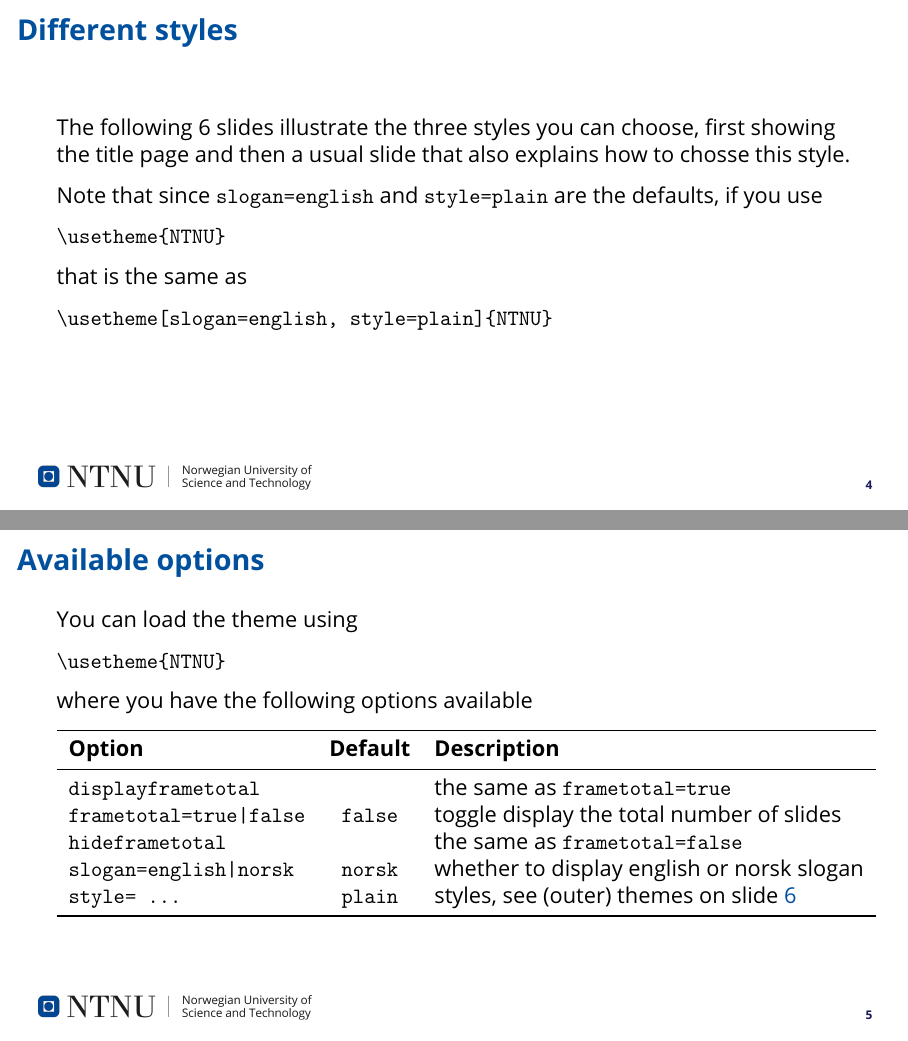
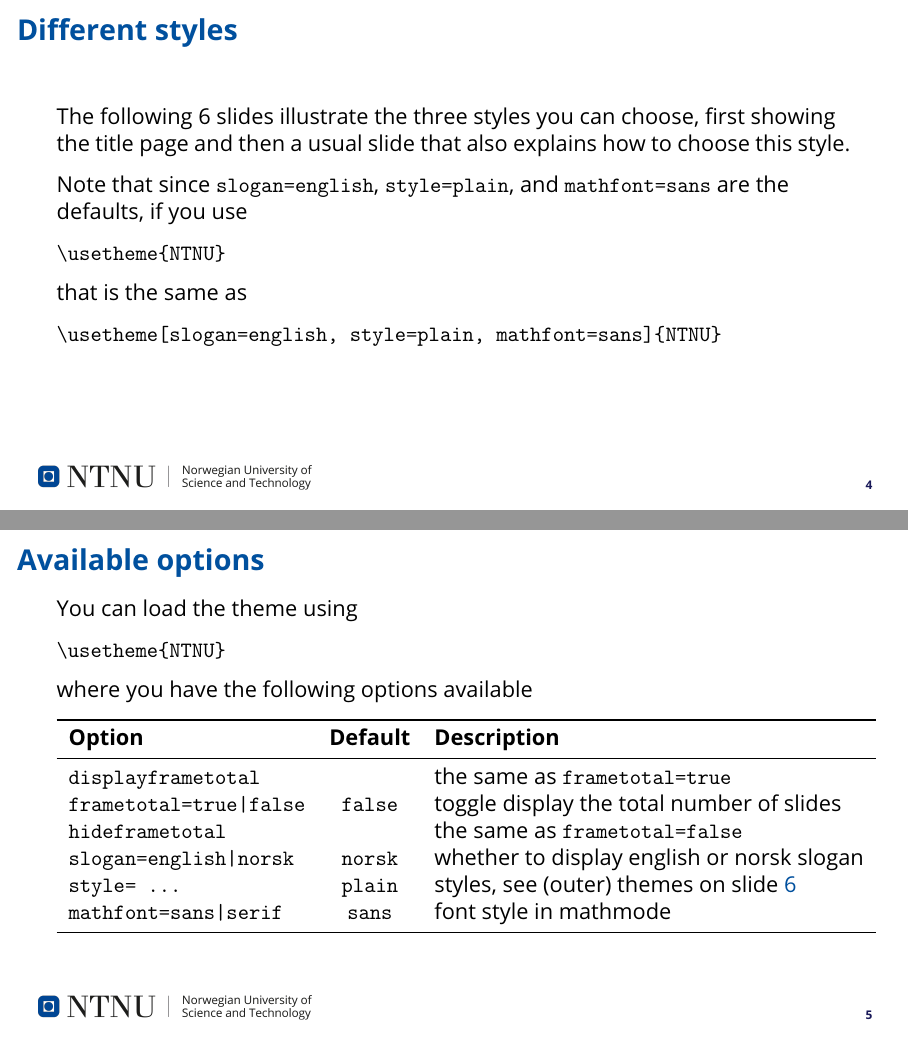
Before and after one commit to ntnu-tex/beamerthementnu, LaTeX slides (ntnu-beamer-documentation.tex, which reads beamercolorthemeNTNU.sty, beamerinnerthemeNTNUhorizontal.sty, beamerinnerthemeNTNUplain.sty): pages 5 and 12 of 16, joined at a grey line. Compiled offline with pdfLaTeX.

Commit message:
Mathfont package option (#18)
* Mathserif option added. Update .gitignore
* Update on mathfont option and docs
* Update version.

```diff
--- a/beamercolorthemeNTNU.sty
+++ b/beamercolorthemeNTNU.sty
@@ -1,4 +1,4 @@
-\ProvidesPackage{beamercolorthemeNTNU}[2021/05=12 v0.1 beamer color theme in the corporate design of NTNU]
+\ProvidesPackage{beamercolorthemeNTNU}[2021/06/28 v1.1 A LaTeX beamer theme in the corporate design of NTNU]
 \mode<presentation>
 	\setbeamercolor{background canvas}{bg=white}
 	\setbeamercolor{frametitle}{fg=NTNUBlue}
--- a/beamerinnerthemeNTNUhorizontal.sty
+++ b/beamerinnerthemeNTNUhorizontal.sty
@@ -1,7 +1,7 @@
 %
 % Inner theme elements, most prominently the title page
 %
-\ProvidesPackage{beamerinnerthemeNTNUstripe}[2021/05/26 v1.0 A LaTeX beamer theme in the corporate design of NTNU]
+\ProvidesPackage{beamerinnerthemeNTNUstripe}[2021/06/28 v1.1 A LaTeX beamer theme in the corporate design of NTNU]
 \makeatletter
 \setbeamertemplate{navigation symbols}{}%
 \setbeamercolor{title}{fg=black}
--- a/beamerinnerthemeNTNUplain.sty
+++ b/beamerinnerthemeNTNUplain.sty
@@ -1,7 +1,7 @@
 %
 % Inner theme elements, most prominently the title page
 %
-\ProvidesPackage{beamerinnerthemeNTNUplain}[2021/05/26 v1.0 A LaTeX beamer theme in the corporate design of NTNU]
+\ProvidesPackage{beamerinnerthemeNTNUplain}[2021/06/28 v1.1 A LaTeX beamer theme in the corporate design of NTNU]
 \makeatletter
 \setbeamertemplate{navigation symbols}{}%
 \setbeamercolor{title}{fg=white}
--- a/beamerinnerthemeNTNUvertical.sty
+++ b/beamerinnerthemeNTNUvertical.sty
@@ -1,7 +1,7 @@
 %
 % Inner theme elements, most prominently the title page
 %
-\ProvidesPackage{beamerinnerthemeNTNUstripe}[2021/05/26 v1.0 A LaTeX beamer theme in the corporate design of NTNU]
+\ProvidesPackage{beamerinnerthemeNTNUstripe}[2021/06/28 v1.1 A LaTeX beamer theme in the corporate design of NTNU]
 \makeatletter
 \setbeamertemplate{navigation symbols}{}%
 \setbeamercolor{title}{fg=black}
--- a/beamerouterthemeNTNUhorizontal.sty
+++ b/beamerouterthemeNTNUhorizontal.sty
@@ -1,7 +1,7 @@
 %
 % Outer Theme, i.e. footline, headline etc
 %
-\ProvidesPackage{beamerouterthemeNTNUplain}[2021/05/26 v1.0 A LaTeX beamer theme in the corporate design of NTNU]
+\ProvidesPackage{beamerouterthemeNTNUplain}[2021/06/28 v1.1 A LaTeX beamer theme in the corporate design of NTNU]
 \makeatletter
 
 \setbeamerfont{footline}{size=\tiny}
--- a/beamerouterthemeNTNUplain.sty
+++ b/beamerouterthemeNTNUplain.sty
@@ -1,7 +1,7 @@
 %
 % Outer Theme, i.e. footline, headline etc
 %
-\ProvidesPackage{beamerouterthemeNTNUplain}[2021/05/26 v1.0 A LaTeX beamer theme in the corporate design of NTNU]
+\ProvidesPackage{beamerouterthemeNTNUplain}[2021/06/28 v1.1 A LaTeX beamer theme in the corporate design of NTNU]
 \makeatletter
 
 \setbeamerfont{footline}{size=\tiny}
--- a/beamerouterthemeNTNUvertical.sty
+++ b/beamerouterthemeNTNUvertical.sty
@@ -1,7 +1,7 @@
 %
 % Outer Theme, i.e. footline, headline etc
 %
-\ProvidesPackage{beamerouterthemeNTNUstripe}[2021/05/26 v1.0 A LaTeX beamer theme in the corporate design of NTNU]
+\ProvidesPackage{beamerouterthemeNTNUstripe}[2021/06/28 v1.1 A LaTeX beamer theme in the corporate design of NTNU]
 \makeatletter
 \mode<presentation>
 
--- a/beamerthemeNTNU.sty
+++ b/beamerthemeNTNU.sty
@@ -1,4 +1,4 @@
-\ProvidesPackage{beamerthemeNTNU}[2021/05/26 v1.0 A LaTeX beamer theme in the corporate design of NTNU]
+\ProvidesPackage{beamerthemeNTNU}[2021/06/28 v1.1 A LaTeX beamer theme in the corporate design of NTNU]
 %
 % necessary packages
 \PassOptionsToPackage{default, scale=1}{opensans}
@@ -85,15 +85,24 @@
 \DeclareOptionBeamer{hideframetotal}{%
 	\ntnu@displayTotalFrameNumberfalse%
 }
+
+\DeclareOptionBeamer{mathfont}[sans]{
+	\ifnum\pdf@strcmp{#1}{serif}=\z@%
+		\renewcommand\mathfamilydefault{\rmdefault}
+	\fi
+}
+\ExecuteOptionsBeamer{mathfont}
+
+
+
 %
 % All options defined - process
 %
 \ProcessOptionsBeamer
+%
 
-%
 % Set subtheme details
-%
-\usefonttheme{structurebold}
+\usefonttheme{structurebold}%
 \usecolortheme{NTNU}%
 \hypersetup{colorlinks,linkcolor=NTNUBlue,urlcolor=NTNUBlue}
 \mode<all>
--- a/ntnu-beamer-documentation.tex
+++ b/ntnu-beamer-documentation.tex
@@ -52,15 +52,15 @@
 	\section{Example Slides in Different Themes}
 	\begin{frame}[fragile]{Different styles}
 		The following 6 slides illustrate the three styles you can choose,
-		first showing the title page and then a usual slide that also explains how to chosse this style.
+		first showing the title page and then a usual slide that also explains how to choose this style.
 
-		Note that since \lstinline!slogan=english! and \lstinline!style=plain! are the defaults, if you use
+		Note that since \lstinline!slogan=english!, \lstinline!style=plain!, and \lstinline!mathfont=sans! are the defaults, if you use
 
 		\lstinline!\usetheme{NTNU}!
 
 		that is the same as
 
-		\lstinline!\usetheme[slogan=english, style=plain]{NTNU}!
+		\lstinline!\usetheme[slogan=english, style=plain, mathfont=sans]{NTNU}!
 	\end{frame}
 	{
 		\setbeamercolor{background canvas}{bg=}
@@ -86,6 +86,7 @@
 				\lstinline!hideframetotal! && the same as \lstinline!frametotal=false! \\
 				\lstinline!slogan=english|norsk! & \lstinline!norsk! & whether to display english or norsk slogan\\
 				\lstinline!style= ...! & \lstinline!plain! & styles, see (outer) themes on slide \ref{slide:outer}\\
+				\lstinline!mathfont=sans|serif! & \lstinline!sans! & font style in mathmode\\
 				\bottomrule
 			\end{tabular}
 		\end{frame}
```
Also changed, not shown: demo-ntnu-horizontal.tex (+2 -0 lines), demo-ntnu-plain.tex (+4 -2 lines), demo-ntnu-vertical.tex (+2 -0 lines), ntnu-beamer-example-eng.tex (+1 -1 lines), ntnu-beamer-example-nor.tex (+1 -1 lines), demo-ntnu-horizontal.pdf, demo-ntnu-plain.pdf, demo-ntnu-vertical.pdf, ntnu-beamer-documentation.pdf, ntnu-beamer-example-eng.pdf, 1 other file.
